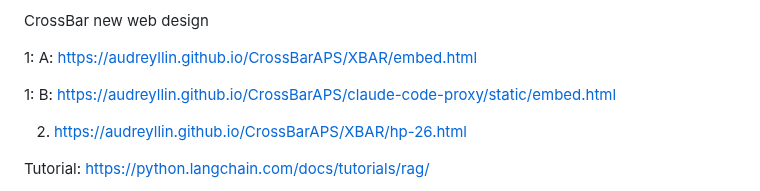
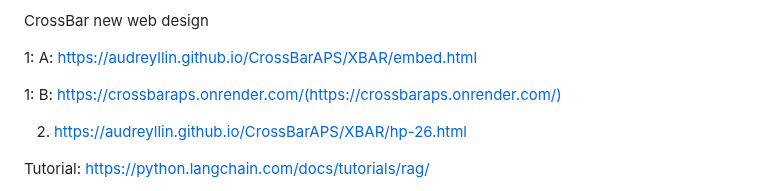
Before and after one commit to audreyllin/CrossBarAPS, a Markdown page: README.md, the part around the change. GitHub-like rendering.

```diff
--- a/README.md
+++ b/README.md
@@ -4,7 +4,7 @@ CrossBar new web design
 
 1: A: https://audreyllin.github.io/CrossBarAPS/XBAR/embed.html
 
-1: B: https://audreyllin.github.io/CrossBarAPS/claude-code-proxy/static/embed.html
+1: B: https://crossbaraps.onrender.com/(https://crossbaraps.onrender.com/)
 
 2. https://audreyllin.github.io/CrossBarAPS/XBAR/hp-26.html
 
```
